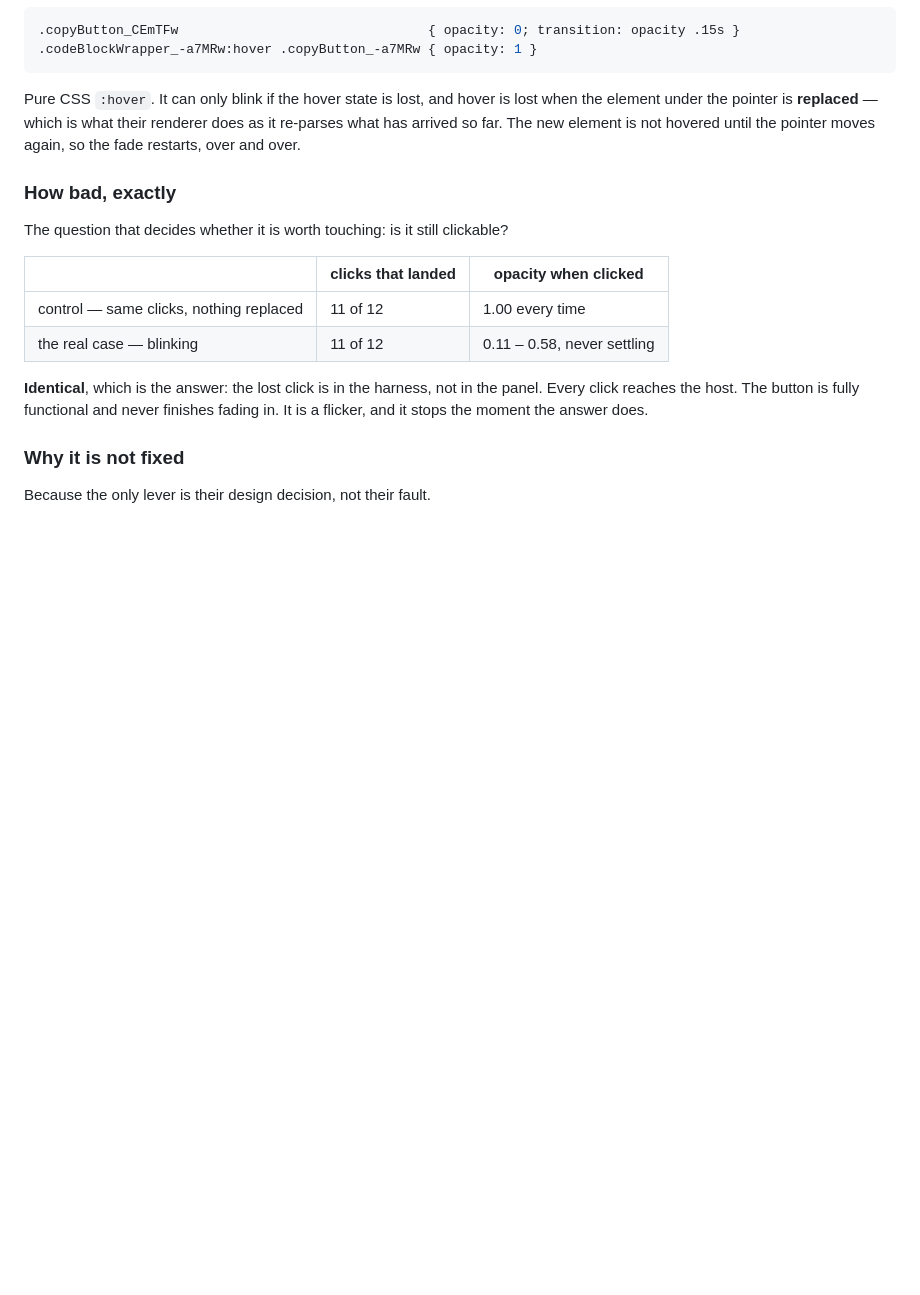
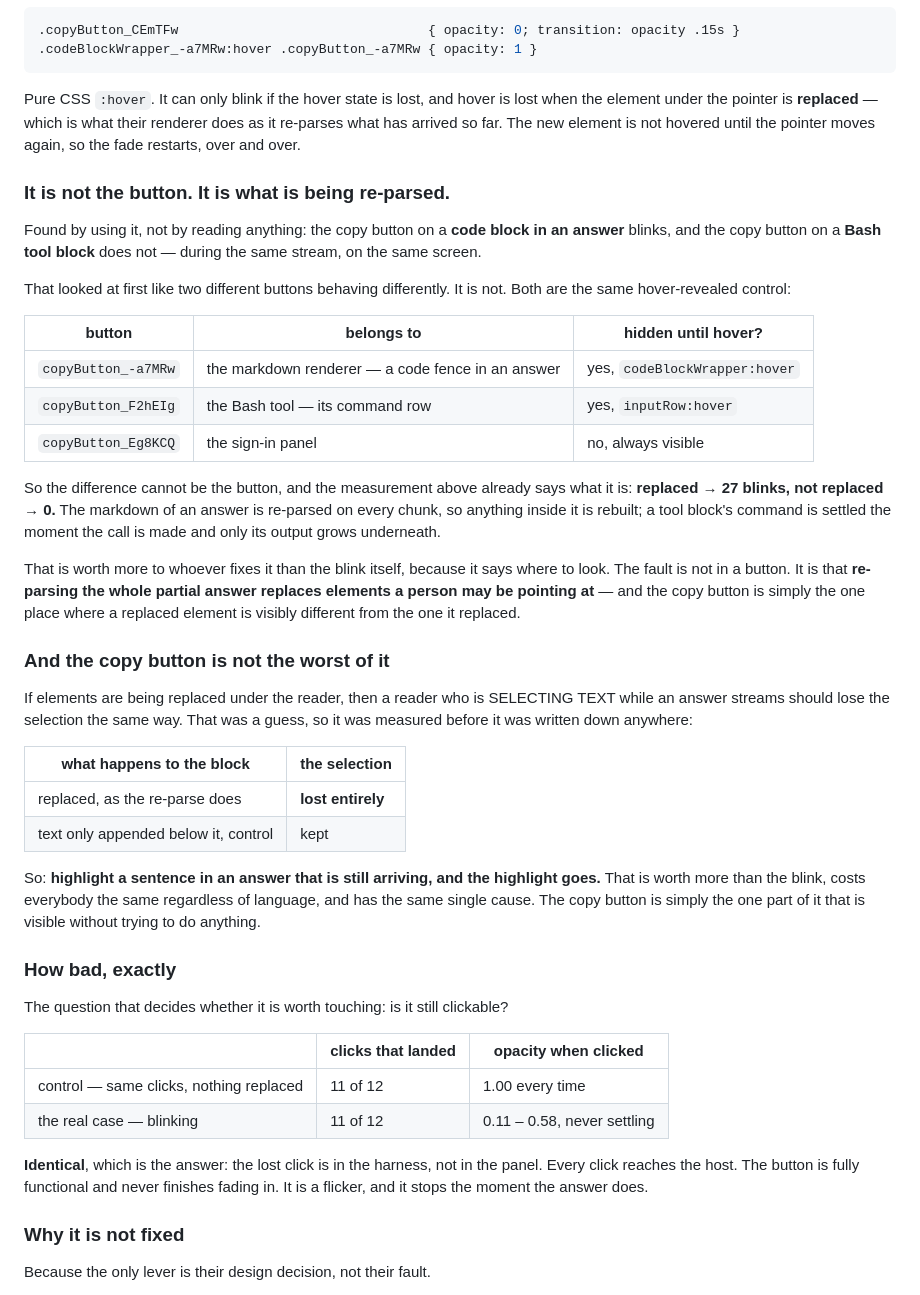
Before and after one commit to naveed-toro/smartrtl, a Markdown page: docs/decisions.md, the part around the change. Drawn GitHub-style; blank space fills up the shorter version.

Commit message:
docs: the blink is not the button, and the blink is not the worst of it
Two things found by using it, both of which change what the note says.

IT IS NOT THE BUTTON

  The copy button on a code block in an answer blinks. The copy button on a Bash tool
  block does not - same stream, same screen. That looked like two buttons behaving
  differently and it is not: read out of their stylesheet, both are the same kind of
  hover-revealed control.

    copyButton_-a7MRw   the markdown renderer, a code fence   hidden until hover
    copyButton_F2hEIg   the Bash tool, its command row        hidden until hover
    copyButton_Eg8KCQ   the sign-in panel                     always visible

  So the difference cannot be the button, and the earlier measurement already says what
  it is: replaced -> 27 blinks, not replaced -> 0. An answer's markdown is re-parsed on
  every chunk so everything inside it is rebuilt; a tool block's command is settled the
  moment the call is made and only its output grows underneath.

  That is worth more to whoever fixes it than the blink is, because it says where to
  look. The fault is not in a button. It is that re-parsing the whole partial answer
  replaces elements a person may be pointing at.

AND THE BLINK IS THE SMALL HALF

  If elements are replaced under the reader then a text selection should not survive
  either. That was a guess, so it was measured before it went anywhere near a bug report:

    the block is replaced, as the re-parse does   the selection is LOST entirely
    text only appended below it, control          the selection is kept

  Highlight a sentence in an answer that is still arriving and the highlight goes. Same
  single cause as the blink, costs everybody the same regardless of language, and unlike
  the blink it is not cosmetic - somebody trying to copy part of a long answer while it
  writes has to wait for it to finish and find their place again.

  Still not fixed here, and for the same reason as before: the lever is their renderer,
  not a rule we can add from outside. Written down and handed over.

Both go into the issue as well, in the "also noticed" section, where the second one has
now become the reason the section is worth reading.

Co-Authored-By: Claude Opus 5 <noreply@anthropic.com>

```diff
--- a/docs/decisions.md
+++ b/docs/decisions.md
@@ -1686,6 +1686,47 @@ the element under the pointer is **replaced** — which is what their renderer d
 re-parses what has arrived so far. The new element is not hovered until the pointer moves
 again, so the fade restarts, over and over.
 
+### It is not the button. It is what is being re-parsed.
+
+Found by using it, not by reading anything: the copy button on a **code block in an
+answer** blinks, and the copy button on a **Bash tool block** does not — during the same
+stream, on the same screen.
+
+That looked at first like two different buttons behaving differently. It is not. Both are
+the same hover-revealed control:
+
+| button | belongs to | hidden until hover? |
+|---|---|---|
+| `copyButton_-a7MRw` | the markdown renderer — a code fence in an answer | yes, `codeBlockWrapper:hover` |
+| `copyButton_F2hEIg` | the Bash tool — its command row | yes, `inputRow:hover` |
+| `copyButton_Eg8KCQ` | the sign-in panel | no, always visible |
+
+So the difference cannot be the button, and the measurement above already says what it is:
+**replaced → 27 blinks, not replaced → 0.** The markdown of an answer is re-parsed on every
+chunk, so anything inside it is rebuilt; a tool block's command is settled the moment the
+call is made and only its output grows underneath.
+
+That is worth more to whoever fixes it than the blink itself, because it says where to
+look. The fault is not in a button. It is that **re-parsing the whole partial answer
+replaces elements a person may be pointing at** — and the copy button is simply the one
+place where a replaced element is visibly different from the one it replaced.
+
+### And the copy button is not the worst of it
+
+If elements are being replaced under the reader, then a reader who is SELECTING TEXT
+while an answer streams should lose the selection the same way. That was a guess, so it
+was measured before it was written down anywhere:
+
+| what happens to the block | the selection |
+|---|---|
+| replaced, as the re-parse does | **lost entirely** |
+| text only appended below it, control | kept |
+
+So: **highlight a sentence in an answer that is still arriving, and the highlight goes.**
+That is worth more than the blink, costs everybody the same regardless of language, and
+has the same single cause. The copy button is simply the one part of it that is visible
+without trying to do anything.
+
 ### How bad, exactly
 
 The question that decides whether it is worth touching: is it still clickable?
```
Also changed, not shown: docs/issue-to-file.md (+19 -3 lines).
